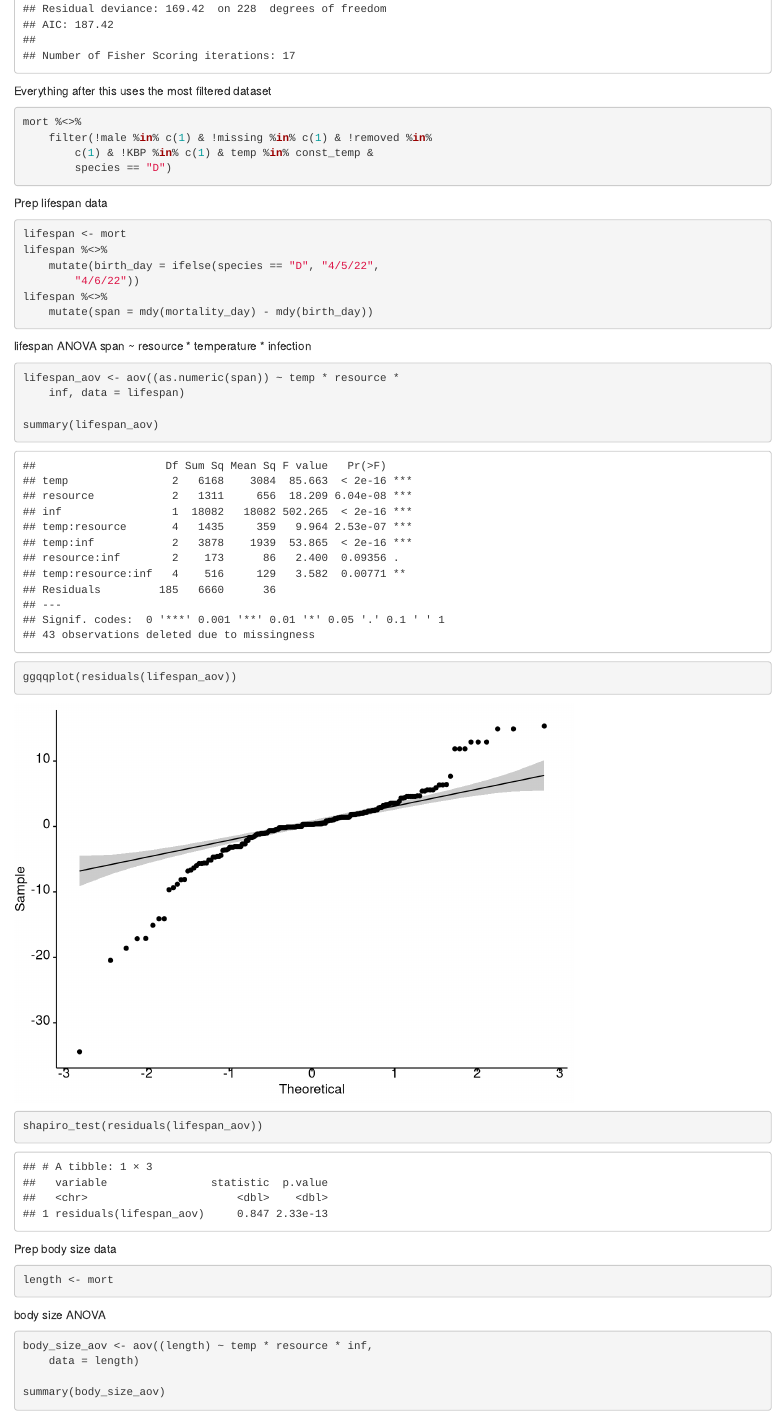
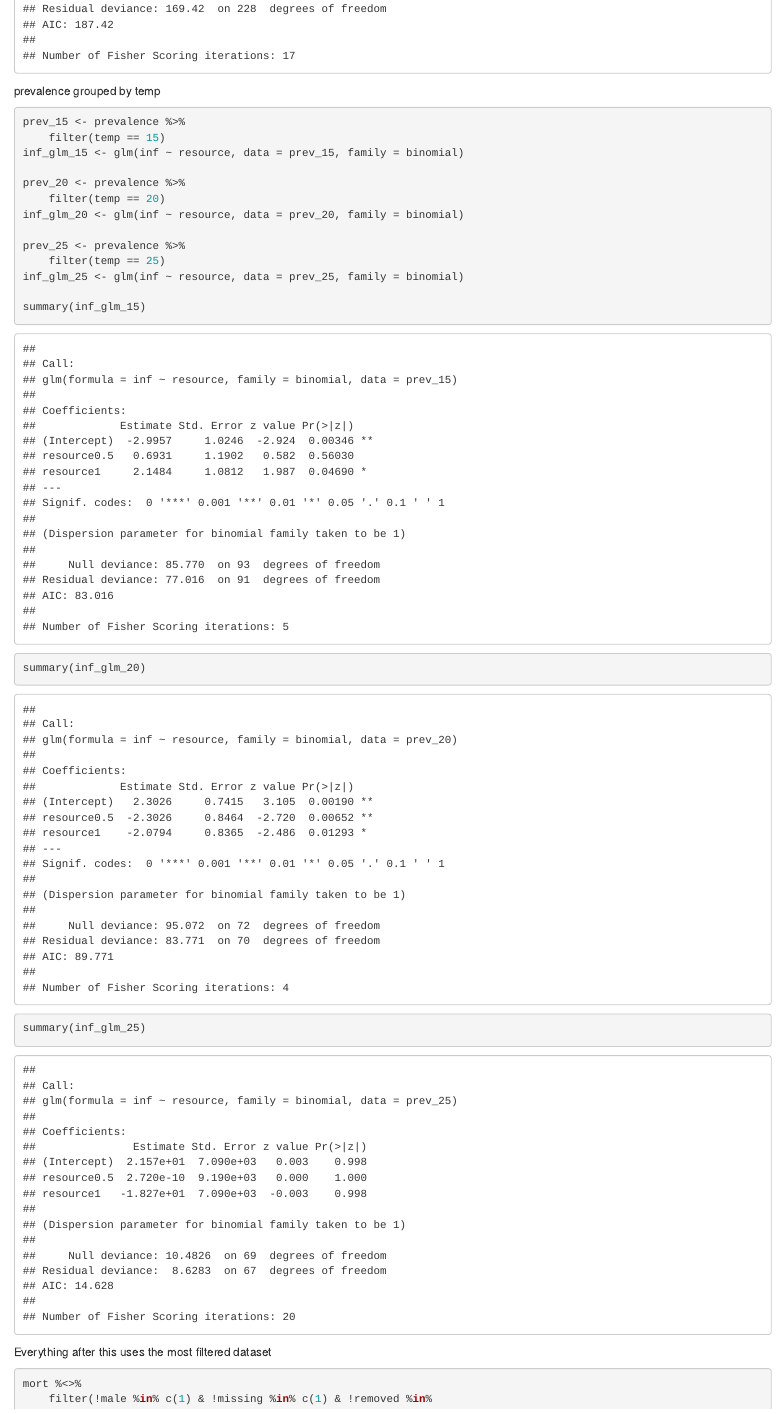
Before and after one commit to dcsuh/temp_rsc_zoops, an R Markdown document (scripts/stats.Rmd): the page in a window 1100 px wide, from 2130 px down. Rendered offline with R 4.5, knitr and Pandoc, with nearby package versions.

Commit message:
post hoc test for probability of infection

````diff
--- a/scripts/stats.Rmd
+++ b/scripts/stats.Rmd
@@ -41,6 +41,23 @@ inf_prob_glm <- glm(inf ~ temp * resource, data = prevalence, family = binomial)
 
 summary(inf_prob_glm)
 ```
+
+prevalence grouped by temp
+```{r}
+prev_15 <- prevalence %>% filter(temp==15)
+inf_glm_15 <- glm(inf ~ resource, data = prev_15, family = binomial)
+
+prev_20 <- prevalence %>% filter(temp==20)
+inf_glm_20 <- glm(inf ~ resource, data = prev_20, family = binomial)
+
+prev_25 <- prevalence %>% filter(temp==25)
+inf_glm_25 <- glm(inf ~ resource, data = prev_25, family = binomial)
+
+summary(inf_glm_15)
+summary(inf_glm_20)
+summary(inf_glm_25)
+```
+
 
 Everything after this uses the most filtered dataset
 ```{r}
````
